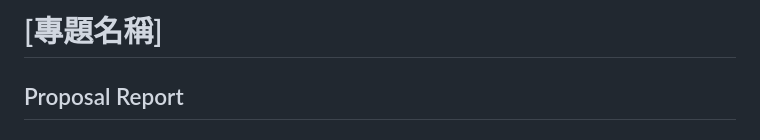
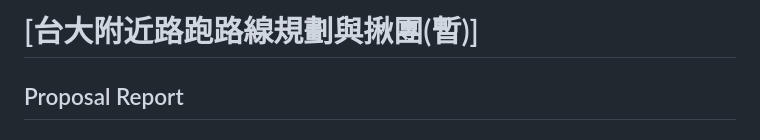
Before and after one commit to YUC24/NTU-Running-Route-Planner, a Markdown page: README.md, the part around the change. GitHub-like rendering.

Commit message:
Update project name

```diff
--- a/README.md
+++ b/README.md
@@ -1,4 +1,4 @@
-# [專題名稱]
+# [台大附近路跑路線規劃與揪團(暫)]
 
 ## Proposal Report
 
```
